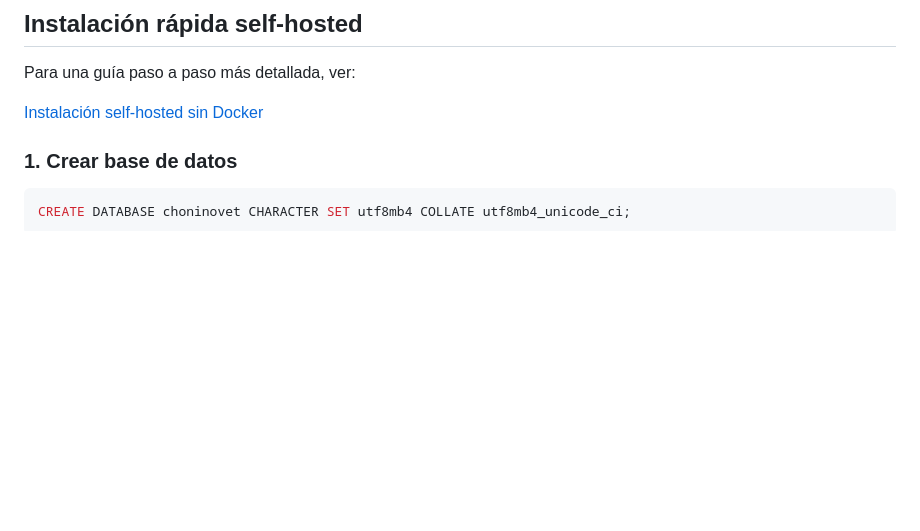
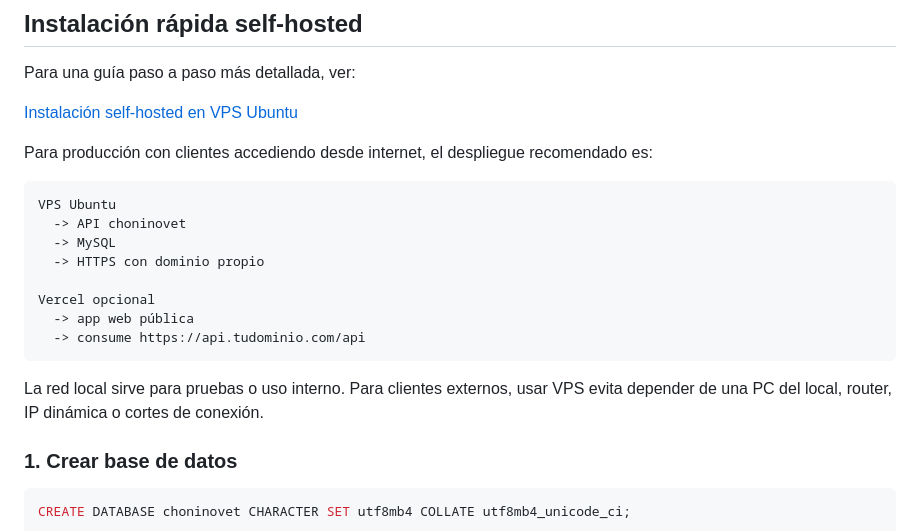
Before and after one commit to gabrielesp051288/choninovet, a Markdown page: README.md, the part around one of its changes. GitHub-like rendering; blank space fills up the shorter version.

````diff
--- a/README.md
+++ b/README.md
@@ -92,7 +92,22 @@ No se requiere Docker.
 
 Para una guía paso a paso más detallada, ver:
 
-[Instalación self-hosted sin Docker](./INSTALACION_SELF_HOSTED.md)
+[Instalación self-hosted en VPS Ubuntu](./INSTALACION_SELF_HOSTED.md)
+
+Para producción con clientes accediendo desde internet, el despliegue recomendado es:
+
+```text
+VPS Ubuntu
+  -> API choninovet
+  -> MySQL
+  -> HTTPS con dominio propio
+
+Vercel opcional
+  -> app web pública
+  -> consume https://api.tudominio.com/api
+```
+
+La red local sirve para pruebas o uso interno. Para clientes externos, usar VPS evita depender de una PC del local, router, IP dinámica o cortes de conexión.
 
 ### 1. Crear base de datos
 
````
Also changed, not shown: other parts of README.md (+41 -4 lines), INSTALACION_SELF_HOSTED.md (+168 -6 lines).
